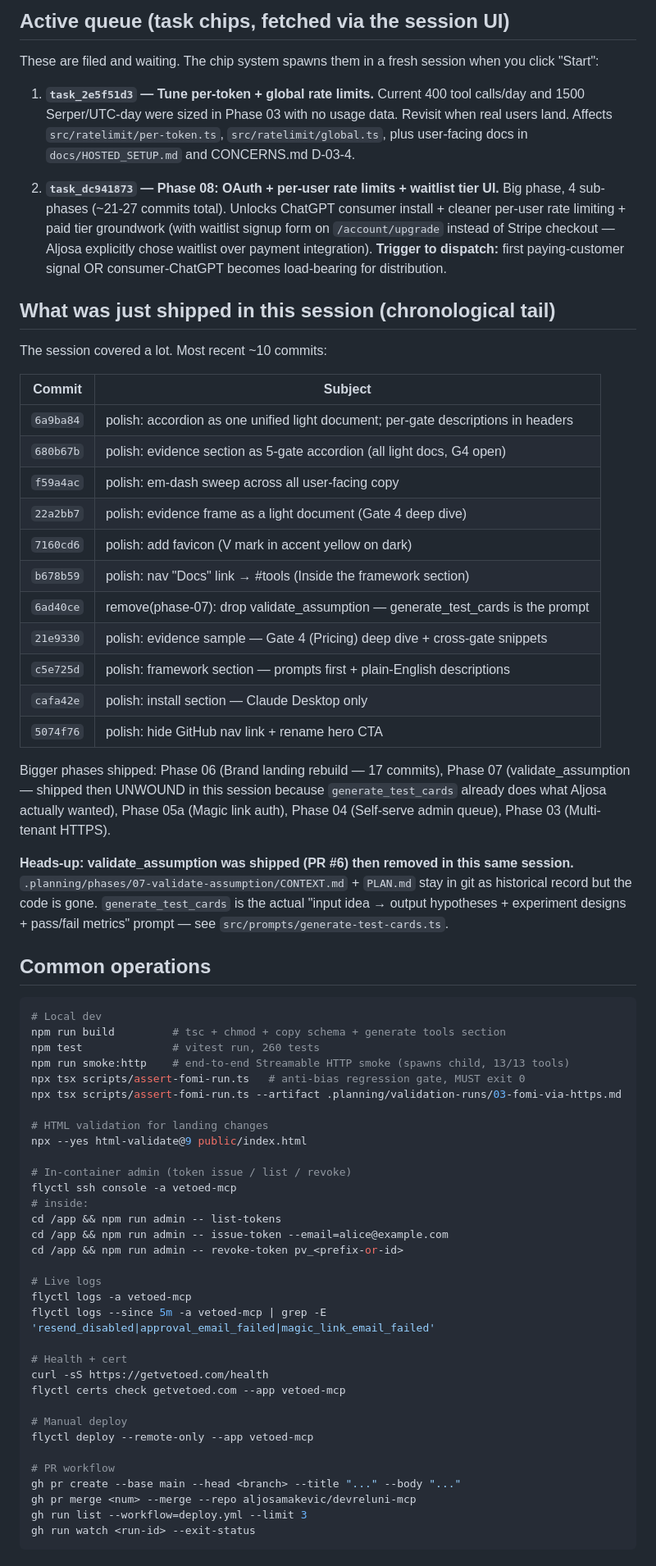
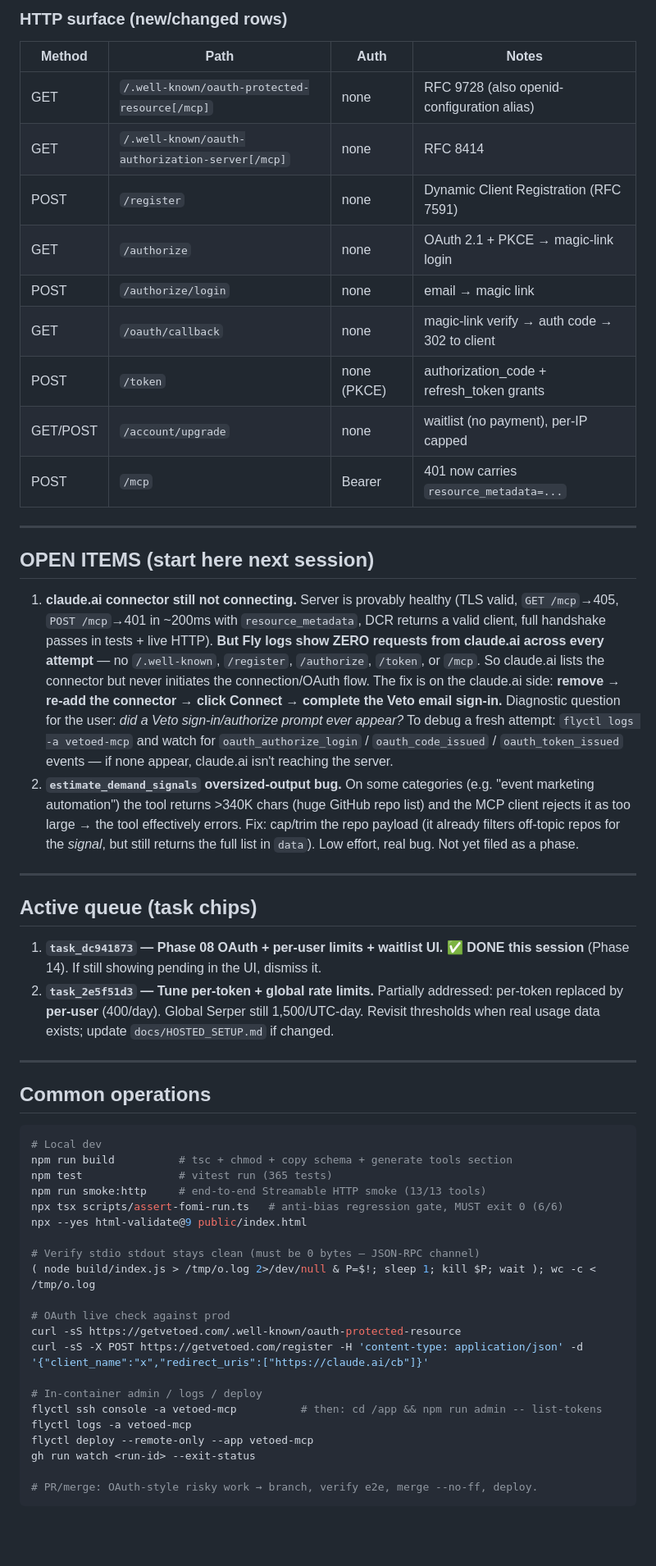
Before and after one commit to aljosamakevic/devreluni-mcp, a Markdown page: HANDOFF.md, the part around one of its changes. Shown at 82% size. Rendered like a GitHub page; blank space fills up the shorter version.

````diff
--- a/HANDOFF.md
+++ b/HANDOFF.md
@@ -81,69 +86,56 @@ These files encode the anti-bias property that makes Veto valuable. They must no
 
-## Active queue (task chips, fetched via the session UI)
+### HTTP surface (new/changed rows)
+| Method | Path | Auth | Notes |
+|---|---|---|---|
+| GET | `/.well-known/oauth-protected-resource[/mcp]` | none | RFC 9728 (also openid-configuration alias) |
+| GET | `/.well-known/oauth-authorization-server[/mcp]` | none | RFC 8414 |
+| POST | `/register` | none | Dynamic Client Registration (RFC 7591) |
+| GET | `/authorize` | none | OAuth 2.1 + PKCE → magic-link login |
+| POST | `/authorize/login` | none | email → magic link |
+| GET | `/oauth/callback` | none | magic-link verify → auth code → 302 to client |
+| POST | `/token` | none (PKCE) | authorization_code + refresh_token grants |
+| GET/POST | `/account/upgrade` | none | waitlist (no payment), per-IP capped |
+| POST | `/mcp` | Bearer | 401 now carries `resource_metadata=...` |
 
-These are filed and waiting. The chip system spawns them in a fresh session when you click "Start":
+---
 
-1. **`task_2e5f51d3` — Tune per-token + global rate limits.** Current 400 tool calls/day and 1500 Serper/UTC-day were sized in Phase 03 with no usage data. Revisit when real users land. Affects `src/ratelimit/per-token.ts`, `src/ratelimit/global.ts`, plus user-facing docs in `docs/HOSTED_SETUP.md` and CONCERNS.md D-03-4.
+## OPEN ITEMS (start here next session)
 
-2. **`task_dc941873` — Phase 08: OAuth + per-user rate limits + waitlist tier UI.** Big phase, 4 sub-phases (~21-27 commits total). Unlocks ChatGPT consumer install + cleaner per-user rate limiting + paid tier groundwork (with waitlist signup form on `/account/upgrade` instead of Stripe checkout — Aljosa explicitly chose waitlist over payment integration). **Trigger to dispatch:** first paying-customer signal OR consumer-ChatGPT becomes load-bearing for distribution.
+1. **claude.ai connector still not connecting.** Server is provably healthy (TLS valid, `GET /mcp`→405, `POST /mcp`→401 in ~200ms with `resource_metadata`, DCR returns a valid client, full handshake passes in tests + live HTTP). **But Fly logs show ZERO requests from claude.ai across every attempt** — no `/.well-known`, `/register`, `/authorize`, `/token`, or `/mcp`. So claude.ai lists the connector but never initiates the connection/OAuth flow. The fix is on the claude.ai side: **remove → re-add the connector → click Connect → complete the Veto email sign-in.** Diagnostic question for the user: *did a Veto sign-in/authorize prompt ever appear?* To debug a fresh attempt: `flyctl logs -a vetoed-mcp` and watch for `oauth_authorize_login` / `oauth_code_issued` / `oauth_token_issued` events — if none appear, claude.ai isn't reaching the server.
+2. **`estimate_demand_signals` oversized-output bug.** On some categories (e.g. "event marketing automation") the tool returns >340K chars (huge GitHub repo list) and the MCP client rejects it as too large → the tool effectively errors. Fix: cap/trim the repo payload (it already filters off-topic repos for the *signal*, but still returns the full list in `data`). Low effort, real bug. Not yet filed as a phase.
 
-## What was just shipped in this session (chronological tail)
+---
 
-The session covered a lot. Most recent ~10 commits:
+## Active queue (task chips)
 
-| Commit | Subject |
-|---|---|
-| `6a9ba84` | polish: accordion as one unified light document; per-gate descriptions in headers |
-| `680b67b` | polish: evidence section as 5-gate accordion (all light docs, G4 open) |
-| `f59a4ac` | polish: em-dash sweep across all user-facing copy |
-| `22a2bb7` | polish: evidence frame as a light document (Gate 4 deep dive) |
-| `7160cd6` | polish: add favicon (V mark in accent yellow on dark) |
-| `b678b59` | polish: nav "Docs" link → #tools (Inside the framework section) |
-| `6ad40ce` | remove(phase-07): drop validate_assumption — generate_test_cards is the prompt |
-| `21e9330` | polish: evidence sample — Gate 4 (Pricing) deep dive + cross-gate snippets |
-| `c5e725d` | polish: framework section — prompts first + plain-English descriptions |
-| `cafa42e` | polish: install section — Claude Desktop only |
-| `5074f76` | polish: hide GitHub nav link + rename hero CTA |
+1. **`task_dc941873` — Phase 08 OAuth + per-user limits + waitlist UI.** ✅ **DONE this session** (Phase 14). If still showing pending in the UI, dismiss it.
+2. **`task_2e5f51d3` — Tune per-token + global rate limits.** Partially addressed: per-token replaced by **per-user** (400/day). Global Serper still 1,500/UTC-day. Revisit thresholds when real usage data exists; update `docs/HOSTED_SETUP.md` if changed.
 
-Bigger phases shipped: Phase 06 (Brand landing rebuild — 17 commits), Phase 07 (validate_assumption — shipped then UNWOUND in this session because `generate_test_cards` already does what Aljosa actually wanted), Phase 05a (Magic link auth), Phase 04 (Self-serve admin queue), Phase 03 (Multi-tenant HTTPS).
-
-**Heads-up: validate_assumption was shipped (PR #6) then removed in this same session.** `.planning/phases/07-validate-assumption/CONTEXT.md` + `PLAN.md` stay in git as historical record but the code is gone. `generate_test_cards` is the actual "input idea → output hypotheses + experiment designs + pass/fail metrics" prompt — see `src/prompts/generate-test-cards.ts`.
+---
 
 ## Common operations
 
 ```bash
 # Local dev
-npm run build         # tsc + chmod + copy schema + generate tools section
-npm test              # vitest run, 260 tests
-npm run smoke:http    # end-to-end Streamable HTTP smoke (spawns child, 13/13 tools)
-npx tsx scripts/assert-fomi-run.ts   # anti-bias regression gate, MUST exit 0
-npx tsx scripts/assert-fomi-run.ts --artifact .planning/validation-runs/03-fomi-via-https.md
-
-# HTML validation for landing changes
+npm run build          # tsc + chmod + copy schema + generate tools section
+npm test               # vitest run (365 tests)
+npm run smoke:http     # end-to-end Streamable HTTP smoke (13/13 tools)
+npx tsx scripts/assert-fomi-run.ts   # anti-bias regression gate, MUST exit 0 (6/6)
 npx --yes html-validate@9 public/index.html
 
-# In-container admin (token issue / list / revoke)
-flyctl ssh console -a vetoed-mcp
-# inside:
-cd /app && npm run admin -- list-tokens
-cd /app && npm run admin -- issue-token --email=alice@example.com
-cd /app && npm run admin -- revoke-token pv_<prefix-or-id>
+# Verify stdio stdout stays clean (must be 0 bytes — JSON-RPC channel)
+( node build/index.js > /tmp/o.log 2>/dev/null & P=$!; sleep 1; kill $P; wait ); wc -c < /tmp/o.log
 
-# Live logs
+# OAuth live check against prod
+curl -sS https://getvetoed.com/.well-known/oauth-protected-resource
+curl -sS -X POST https://getvetoed.com/register -H 'content-type: application/json' -d '{"client_name":"x","redirect_uris":["https://claude.ai/cb"]}'
+
+# In-container admin / logs / deploy
+flyctl ssh console -a vetoed-mcp          # then: cd /app && npm run admin -- list-tokens
 flyctl logs -a vetoed-mcp
-flyctl logs --since 5m -a vetoed-mcp | grep -E 'resend_disabled|approval_email_failed|magic_link_email_failed'
+flyctl deploy --remote-only --app vetoed-mcp
+gh run watch <run-id> --exit-status
 
-# Health + cert
-curl -sS https://getvetoed.com/health
-flyctl certs check getvetoed.com --app vetoed-mcp
-
-# Manual deploy
-flyctl deploy --remote-only --app vetoed-mcp
-
-# PR workflow
-gh pr create --base main --head <branch> --title "..." --body "..."
-gh pr merge <num> --merge --repo aljosamakevic/devreluni-mcp
-gh run list --workflow=deploy.yml --limit 3
-gh run watch <run-id> --exit-status
+# PR/merge: OAuth-style risky work → branch, verify e2e, merge --no-ff, deploy.
 ```
 
````
Also changed, not shown: other parts of HANDOFF.md (+120 -158 lines).
